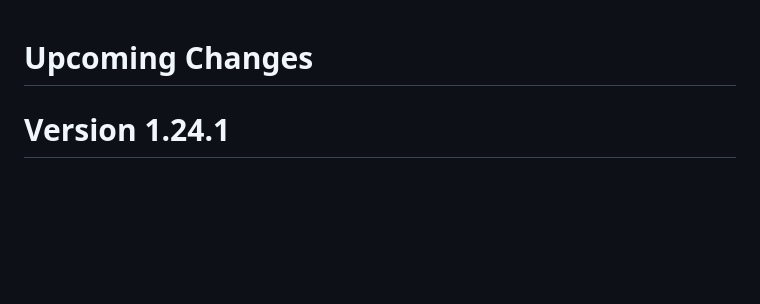
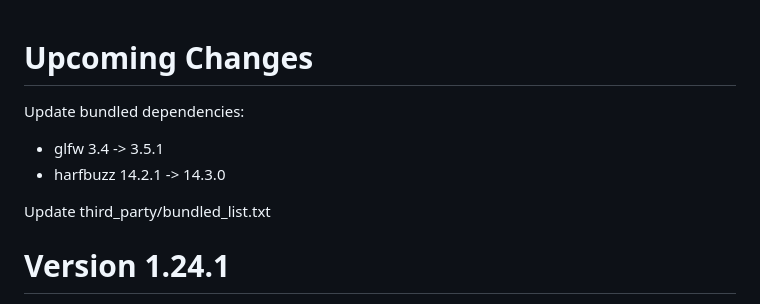
Before and after one commit to Stephen-Seo/mpd_info_screen2, a Markdown page: Changelog.md, the part around the change. Rendered like a GitHub page; blank space fills up the shorter version.

```diff
--- a/Changelog.md
+++ b/Changelog.md
@@ -1,4 +1,11 @@
 # Upcoming Changes
+
+Update bundled dependencies:
+
+ - glfw 3.4 -> 3.5.1
+ - harfbuzz 14.2.1 -> 14.3.0
+
+Update third\_party/bundled\_list.txt
 
 # Version 1.24.1
 
```
